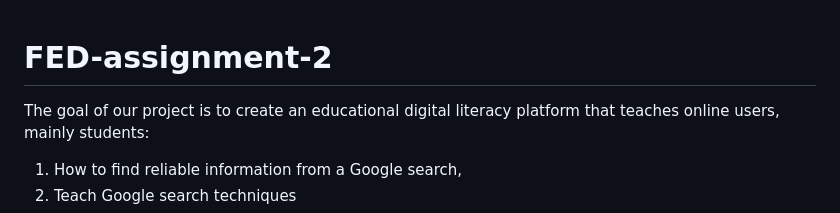
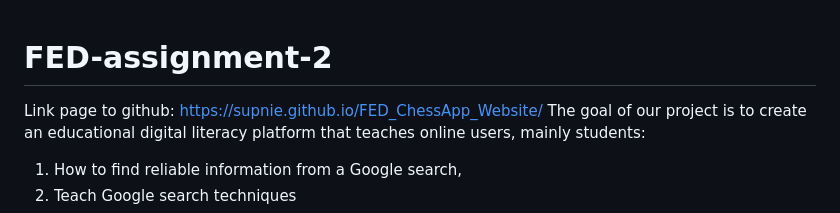
Before and after one commit to SupNie/FED_ChessApp_Website, a Markdown page: README.md, the part around the change. Rendered like a GitHub page.

Commit message:
Finalized FED 2 Assignment

```diff
--- a/README.md
+++ b/README.md
@@ -1,4 +1,5 @@
 # FED-assignment-2
+Link page to github: https://supnie.github.io/FED_ChessApp_Website/
 The goal of our project is to create an educational digital literacy platform that teaches online users, mainly students:
 1. How to find reliable information from a Google search,
 2. Teach Google search techniques
```
